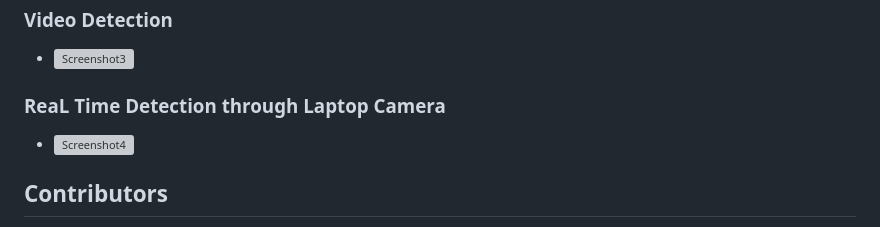
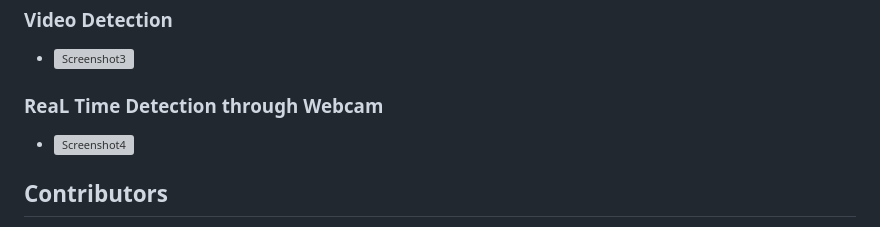
Before and after one commit to Raj-6660/Real-Time-Detection, a Markdown page: README.md, the part around the change. Drawn GitHub-style; grey boxes are pictures that could not be loaded.

```diff
--- a/README.md
+++ b/README.md
@@ -287,7 +287,7 @@ The notebook format allows for efficient development, enabling partial execution
 - ![Screenshot2](docs/images/Screenshots/Screenshot%202025-05-01%20132526.png)
 ### Video Detection
 - ![Screenshot3](docs/images/Screenshots/screen.png)
-### ReaL Time Detection through Laptop Camera
+### ReaL Time Detection through Webcam
 - ![Screenshot4](docs/images/Screenshots/Screenshot%202025-05-01%20135642.png)
 
 
```
